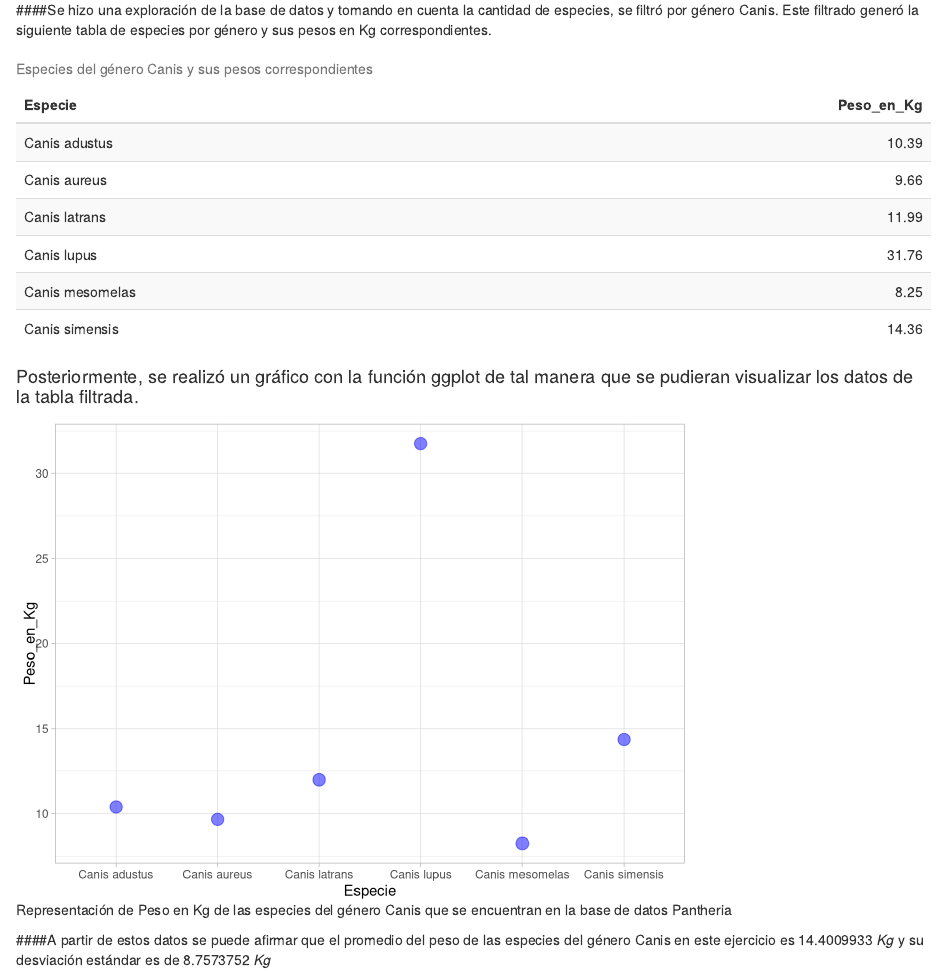
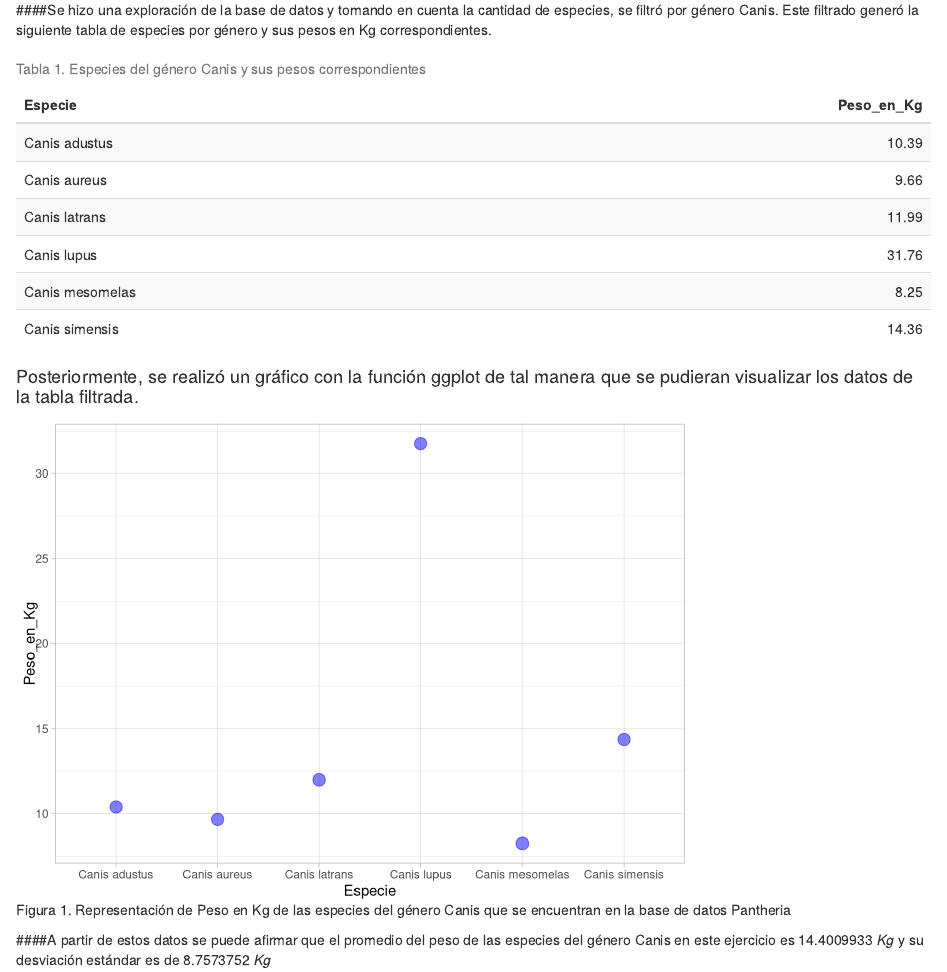
Before and after one commit to fadelvalleb/Tarea1_BIO4022, an R Markdown document (tarea 1 bio4022.Rmd): the page in a window 1100 px wide, from 160 px down. Rendered offline with R 4.5, knitr and Pandoc, with nearby package versions.

Commit message:
Ultimos cambios para efectos estéticos.

````diff
--- a/tarea 1 bio4022.Rmd
+++ b/tarea 1 bio4022.Rmd
@@ -32,7 +32,7 @@ Perros <- Pantheria_DB %>% select(MSW05_Genus, X5.1_AdultBodyMass_g, MSW05_Binom
 
 Perros_Tidy <- Perros %>% ungroup() %>% select(Especie,Peso_en_Kg)
 
-kable(Perros_Tidy, caption="Especies del género Canis y sus pesos correspondientes ", row.names = F , digits = 2) %>% kable_styling(bootstrap_options = c("striped", "hover", full_width = F))
+kable(Perros_Tidy, caption=" Tabla 1. Especies del género Canis y sus pesos correspondientes ", row.names = F , digits = 2) %>% kable_styling(bootstrap_options = c("striped", "hover", full_width = F))
 
 
 ```
@@ -40,7 +40,7 @@ kable(Perros_Tidy, caption="Especies del género Canis y sus pesos correspondien
 
 #### Posteriormente, se realizó un gráfico con la función ggplot de tal manera que se pudieran visualizar los datos de la tabla filtrada.
 
-```{r, fig.cap = "Representación de Peso en Kg de las especies del género Canis que se encuentran en la base de datos Pantheria"}
+```{r, fig.cap = " Figura 1. Representación de Peso en Kg de las especies del género Canis que se encuentran en la base de datos Pantheria"}
 
 ggplot(Perros_Tidy, aes(Especie,Peso_en_Kg)) + geom_point(alpha=0.5, color="Blue", size=4) + theme_light()
 
````
Also changed, not shown: tarea-1-bio4022.html.
